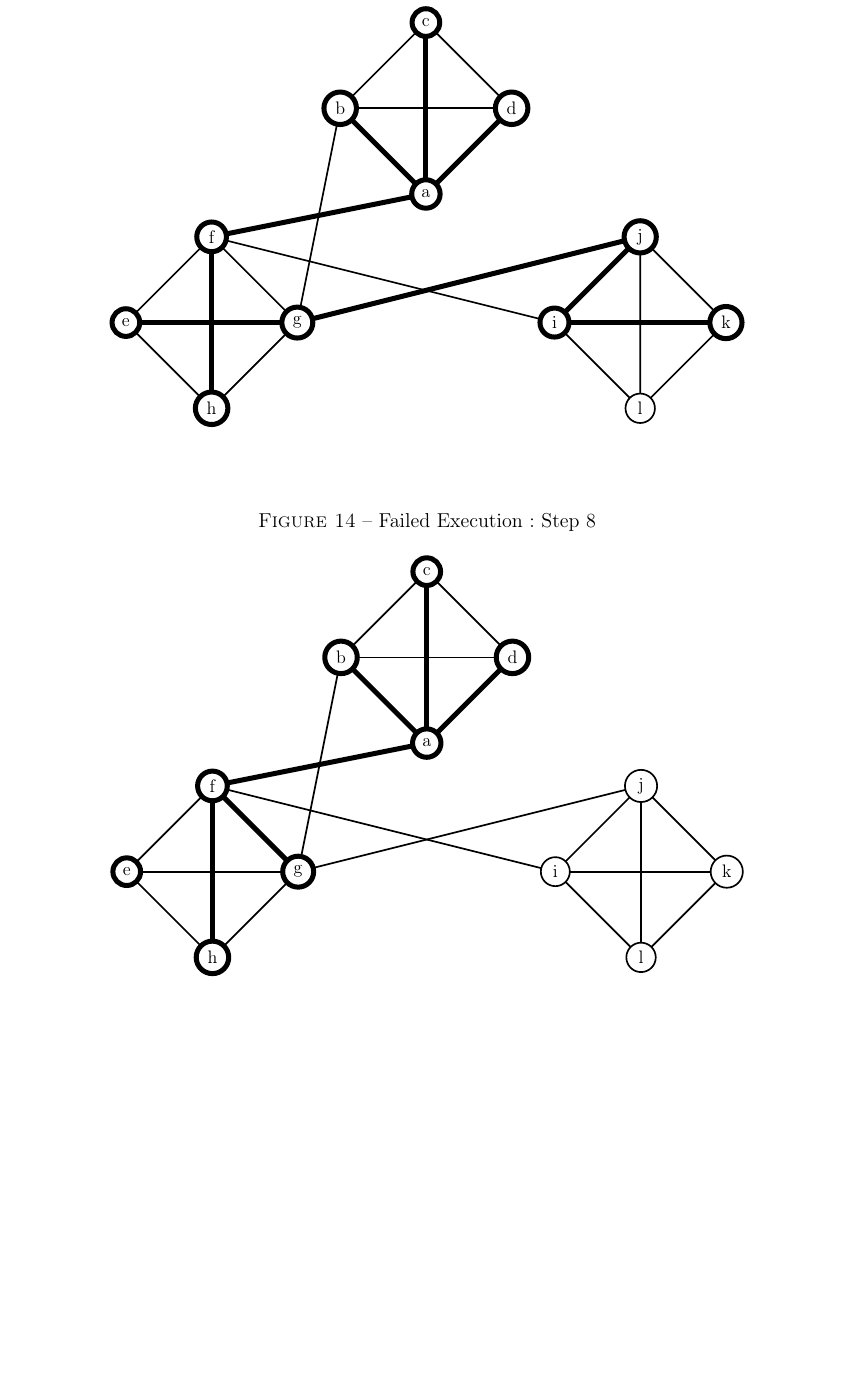
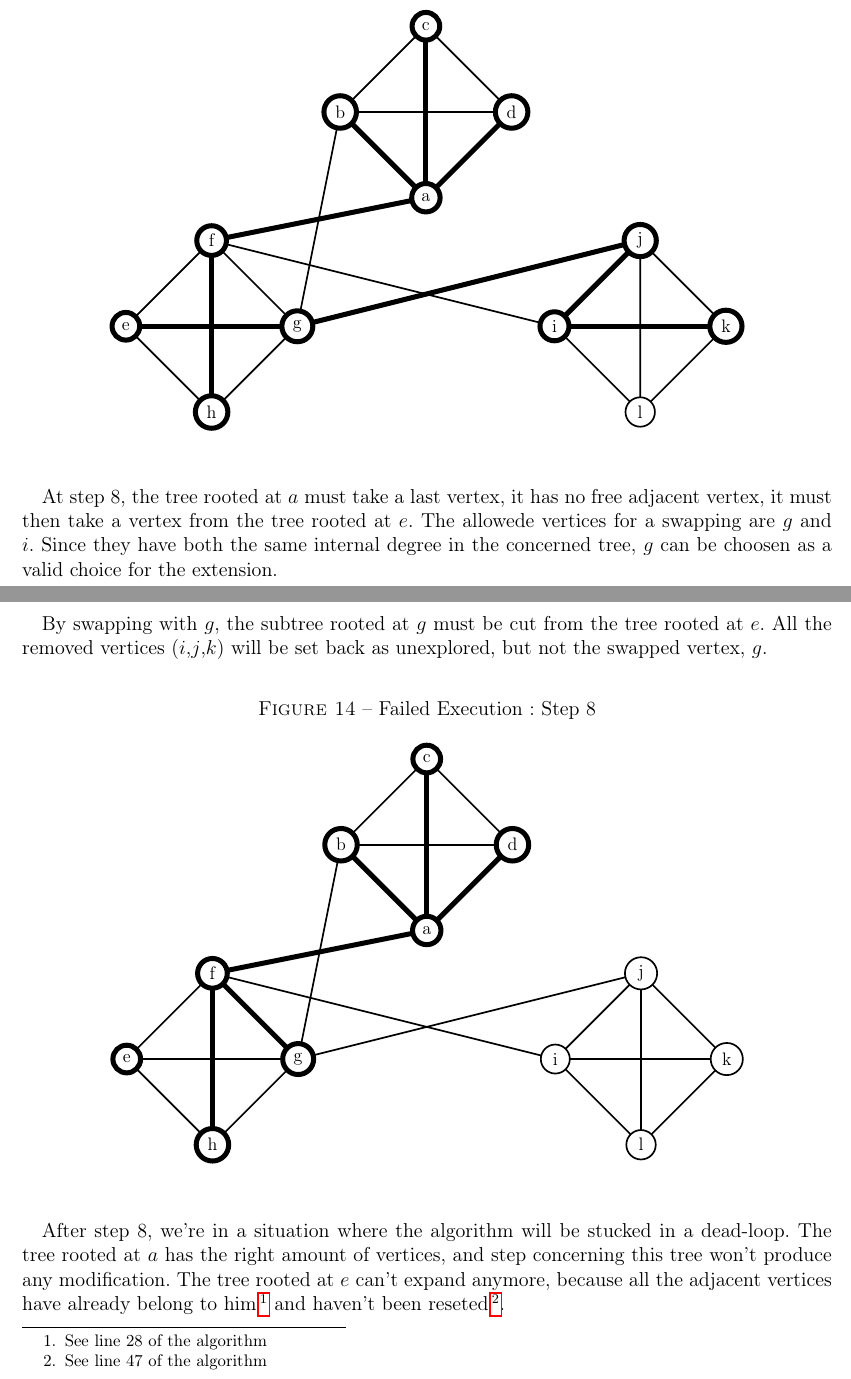
Before and after one commit to medrimonia/per2013, a LaTeX document (papers/report.tex, which reads papers/report/Annex.tex): part of page 13 of 14 before the commit and two parts of pages 13 and 14 of 15 after it, the two joined at a grey line, cut so that both start at the same text, the shorter picture padded with empty space. Compiled offline with pdfLaTeX.

Commit message:
Comments about the failed execution

```diff
--- a/papers/report/Annex.tex
+++ b/papers/report/Annex.tex
@@ -89,6 +125,18 @@ have a stronger thickness.
   \end{center}
 \end{figure}
 
+\paragraph{}
+At step 8, the tree rooted at $a$ must take a last vertex, it has no free
+adjacent vertex, it must then take a vertex from the tree rooted at $e$. The
+allowede vertices for a swapping are $g$ and $i$. Since they have both the
+same internal degree in the concerned tree, $g$ can be choosen as a valid
+choice for the extension.
+
+\paragraph{}
+By swapping with $g$, the subtree rooted at $g$ must be cut from the tree
+rooted at $e$. All the removed vertices ($i$,$j$,$k$) will be set back as
+unexplored, but not the swapped vertex, $g$.
+
 \begin{figure}[H]
   \caption{Failed Execution : Step 8}
   \begin{center}
@@ -97,3 +145,11 @@ have a stronger thickness.
     \end{tikzpicture}
   \end{center}
 \end{figure}
+
+\paragraph{}
+After step 8, we're in a situation where the algorithm will be stucked in a
+dead-loop. The tree rooted at $a$ has the right amount of vertices, and step
+concerning this tree won't produce any modification. The tree rooted at $e$
+can't expand anymore, because all the adjacent vertices have already belong to
+him\footnote{See line 28 of the algorithm} and haven't been reseted\footnote{
+See line 47 of the algorithm}.
```
Also changed, not shown: papers/report/Annex.tex (36 more changed lines).
